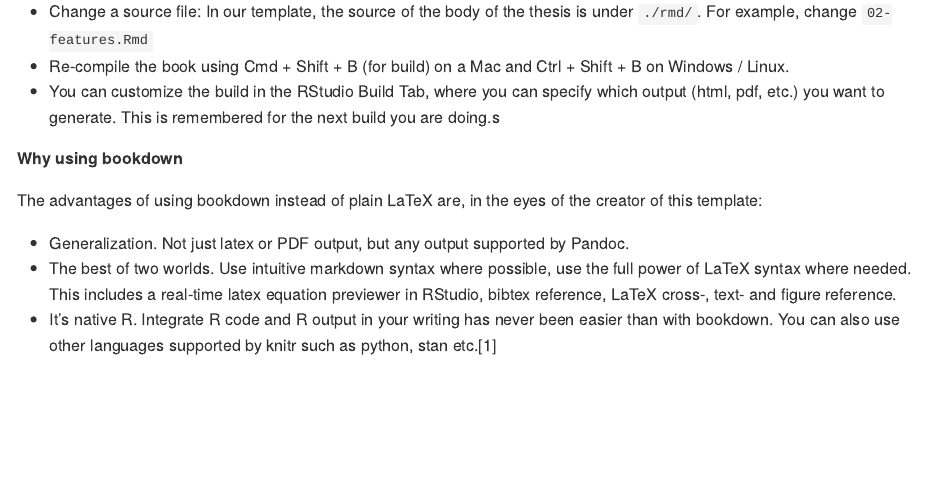
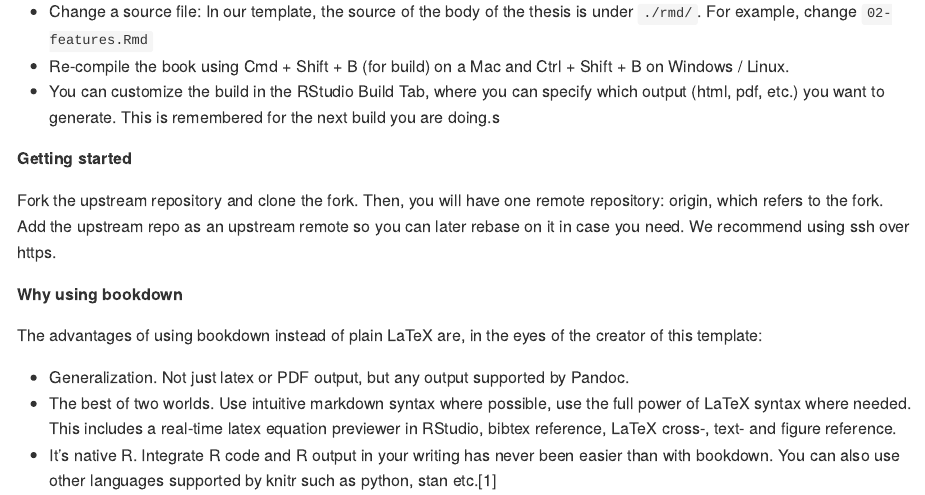
Before and after one commit to lorenzwalthert/thesis-template-bookdown, an R Markdown document (README.Rmd): the page in a window 1100 px wide, from 370 px down. The pictures show the output file README.md that the author committed with the source, drawn offline in the style of GitHub.

Commit message:
more on readme

```diff
--- a/README.Rmd
+++ b/README.Rmd
@@ -36,6 +36,14 @@ The basic workflow is as follows:
 * You can customize the build in the RStudio Build Tab, where you can specify
   which output (html, pdf, etc.) you want to generate. This is remembered for
   the next build you are doing.s
+
+**Getting started**
+
+Fork the upstream repository and clone the fork. Then, you will have one remote
+repository: origin, which refers to the fork. Add the upstream repo as an
+upstream remote so you can later rebase on it in case you need. We recommend
+using ssh over https.
+
 
 **Why using bookdown**
 
```
Also changed, not shown: README.md.
